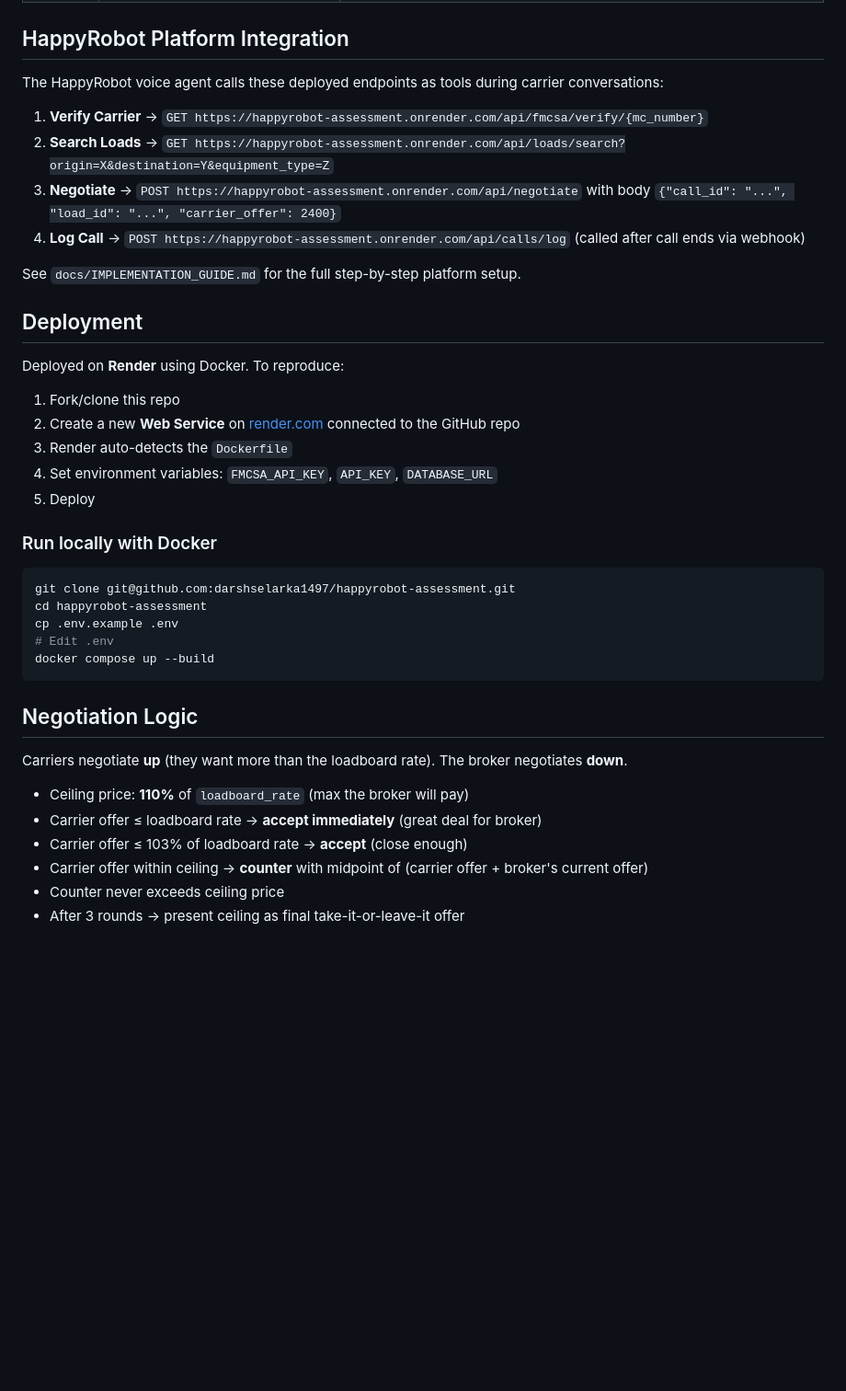
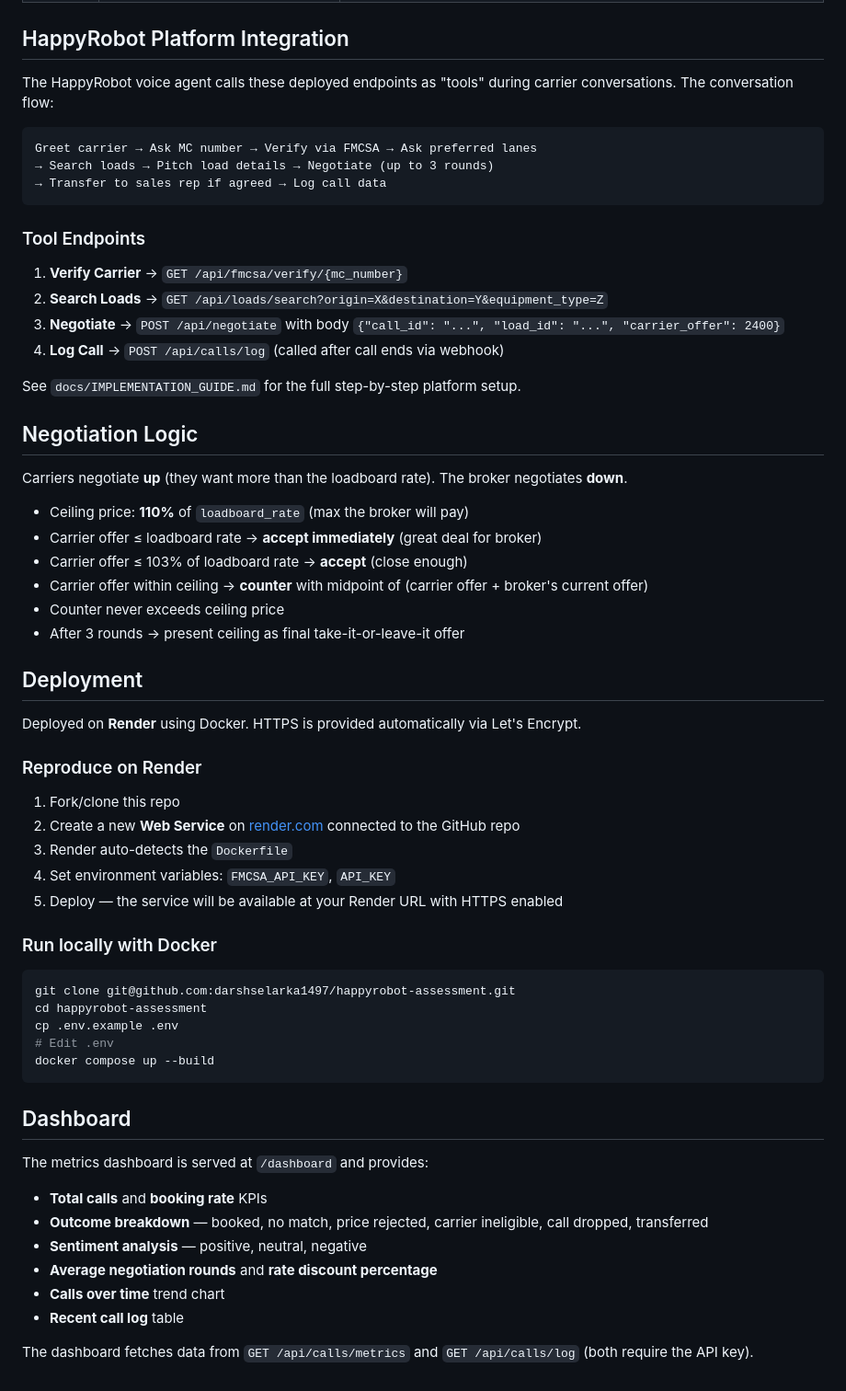
Before and after one commit to darshselarka1497/happyrobot-assessment, a Markdown page: README.md, the part around one of its changes. Shown at 92% size. GitHub-like rendering; blank space fills up the shorter version.

````diff
--- a/README.md
+++ b/README.md
@@ -68,24 +137,45 @@ All endpoints require the `X-API-Key` header (except `/health`).
 
 ## HappyRobot Platform Integration
 
-The HappyRobot voice agent calls these deployed endpoints as tools during carrier conversations:
+The HappyRobot voice agent calls these deployed endpoints as "tools" during carrier conversations. The conversation flow:
 
-1. **Verify Carrier** → `GET https://happyrobot-assessment.onrender.com/api/fmcsa/verify/{mc_number}`
-2. **Search Loads** → `GET https://happyrobot-assessment.onrender.com/api/loads/search?origin=X&destination=Y&equipment_type=Z`
-3. **Negotiate** → `POST https://happyrobot-assessment.onrender.com/api/negotiate` with body `{"call_id": "...", "load_id": "...", "carrier_offer": 2400}`
-4. **Log Call** → `POST https://happyrobot-assessment.onrender.com/api/calls/log` (called after call ends via webhook)
+```
+Greet carrier → Ask MC number → Verify via FMCSA → Ask preferred lanes
+→ Search loads → Pitch load details → Negotiate (up to 3 rounds)
+→ Transfer to sales rep if agreed → Log call data
+```
+
+### Tool Endpoints
+
+1. **Verify Carrier** → `GET /api/fmcsa/verify/{mc_number}`
+2. **Search Loads** → `GET /api/loads/search?origin=X&destination=Y&equipment_type=Z`
+3. **Negotiate** → `POST /api/negotiate` with body `{"call_id": "...", "load_id": "...", "carrier_offer": 2400}`
+4. **Log Call** → `POST /api/calls/log` (called after call ends via webhook)
 
 See `docs/IMPLEMENTATION_GUIDE.md` for the full step-by-step platform setup.
 
+## Negotiation Logic
+
+Carriers negotiate **up** (they want more than the loadboard rate). The broker negotiates **down**.
+
+- Ceiling price: **110%** of `loadboard_rate` (max the broker will pay)
+- Carrier offer ≤ loadboard rate → **accept immediately** (great deal for broker)
+- Carrier offer ≤ 103% of loadboard rate → **accept** (close enough)
+- Carrier offer within ceiling → **counter** with midpoint of (carrier offer + broker's current offer)
+- Counter never exceeds ceiling price
+- After 3 rounds → present ceiling as final take-it-or-leave-it offer
+
 ## Deployment
 
-Deployed on **Render** using Docker. To reproduce:
+Deployed on **Render** using Docker. HTTPS is provided automatically via Let's Encrypt.
+
+### Reproduce on Render
 
 1. Fork/clone this repo
 2. Create a new **Web Service** on [render.com](https://render.com) connected to the GitHub repo
 3. Render auto-detects the `Dockerfile`
-4. Set environment variables: `FMCSA_API_KEY`, `API_KEY`, `DATABASE_URL`
-5. Deploy
+4. Set environment variables: `FMCSA_API_KEY`, `API_KEY`
+5. Deploy — the service will be available at your Render URL with HTTPS enabled
 
 ### Run locally with Docker
 
@@ -97,13 +187,15 @@ cp .env.example .env
 docker compose up --build
 ```
 
-## Negotiation Logic
+## Dashboard
 
-Carriers negotiate **up** (they want more than the loadboard rate). The broker negotiates **down**.
+The metrics dashboard is served at `/dashboard` and provides:
 
-- Ceiling price: **110%** of `loadboard_rate` (max the broker will pay)
-- Carrier offer ≤ loadboard rate → **accept immediately** (great deal for broker)
-- Carrier offer ≤ 103% of loadboard rate → **accept** (close enough)
-- Carrier offer within ceiling → **counter** with midpoint of (carrier offer + broker's current offer)
-- Counter never exceeds ceiling price
-- After 3 rounds → present ceiling as final take-it-or-leave-it offer
+- **Total calls** and **booking rate** KPIs
+- **Outcome breakdown** — booked, no match, price rejected, carrier ineligible, call dropped, transferred
+- **Sentiment analysis** — positive, neutral, negative
+- **Average negotiation rounds** and **rate discount percentage**
+- **Calls over time** trend chart
+- **Recent call log** table
+
+The dashboard fetches data from `GET /api/calls/metrics` and `GET /api/calls/log` (both require the API key).
````
Also changed, not shown: other parts of README.md (+77 -8 lines).
